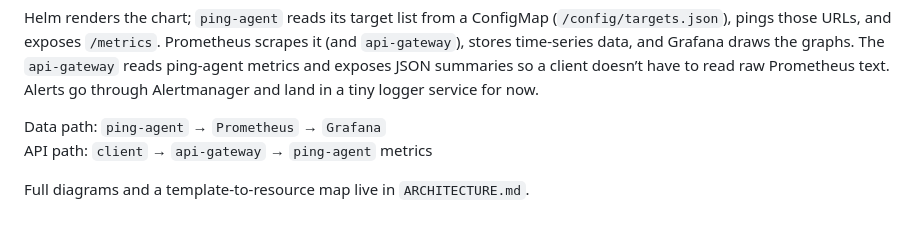
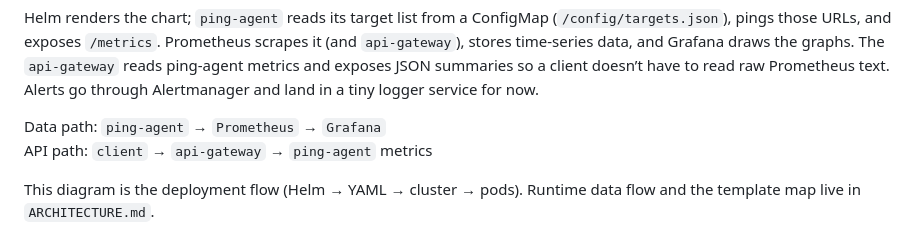
Before and after one commit to fattah247/UpTimePulse, a Markdown page: README.md, the part around one of its changes. Drawn GitHub-style.

Commit message:
docs: update architecture and README documentation

````diff
--- a/README.md
+++ b/README.md
@@ -33,7 +33,7 @@ Helm renders the chart; `ping-agent` reads its target list from a ConfigMap (`/c
 Data path: `ping-agent` → `Prometheus` → `Grafana`
 API path: `client` → `api-gateway` → `ping-agent` metrics
 
-Full diagrams and a template-to-resource map live in `ARCHITECTURE.md`.
+This diagram is the deployment flow (Helm → YAML → cluster → pods). Runtime data flow and the template map live in `ARCHITECTURE.md`.
 
 ```mermaid
 flowchart TB
````
Also changed, not shown: other parts of README.md (+7 -7 lines), ARCHITECTURE.md (+12 -11 lines).
